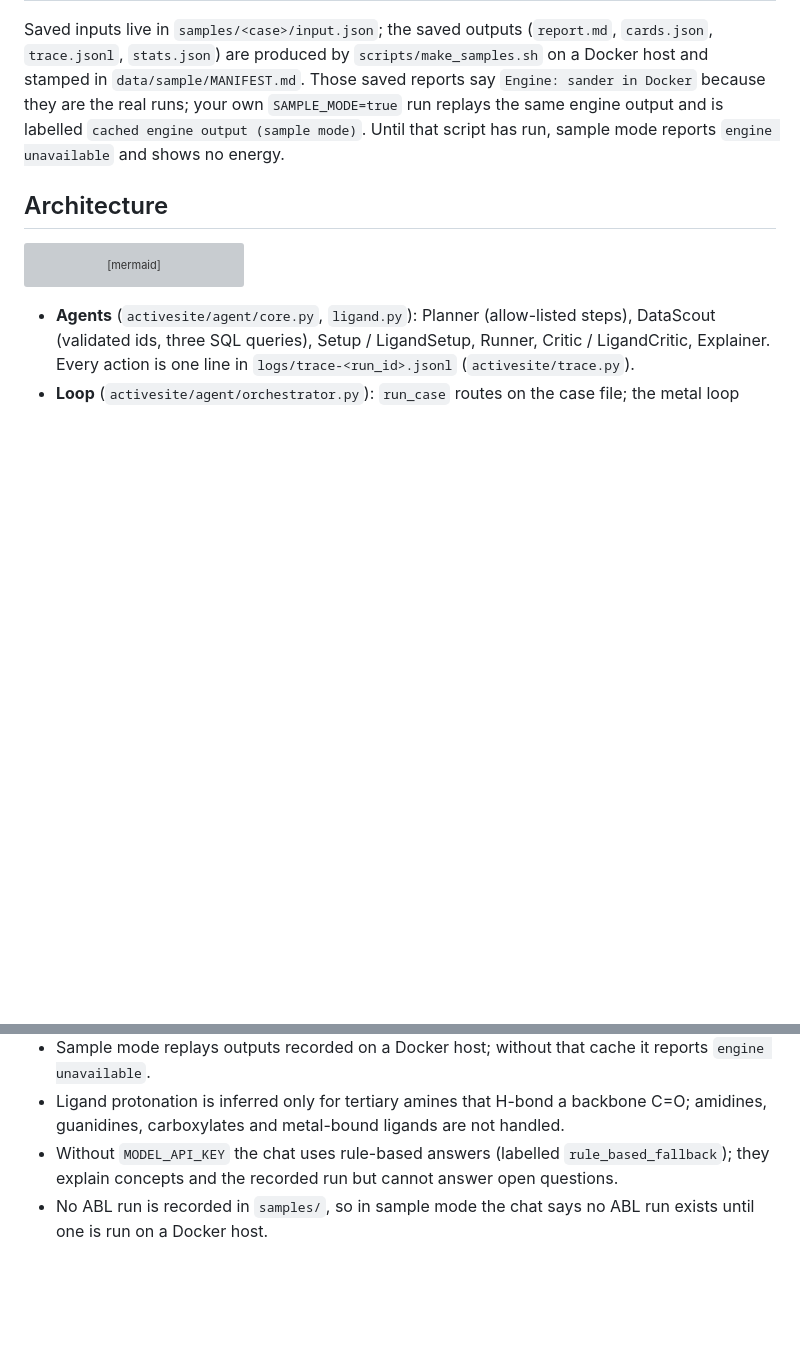
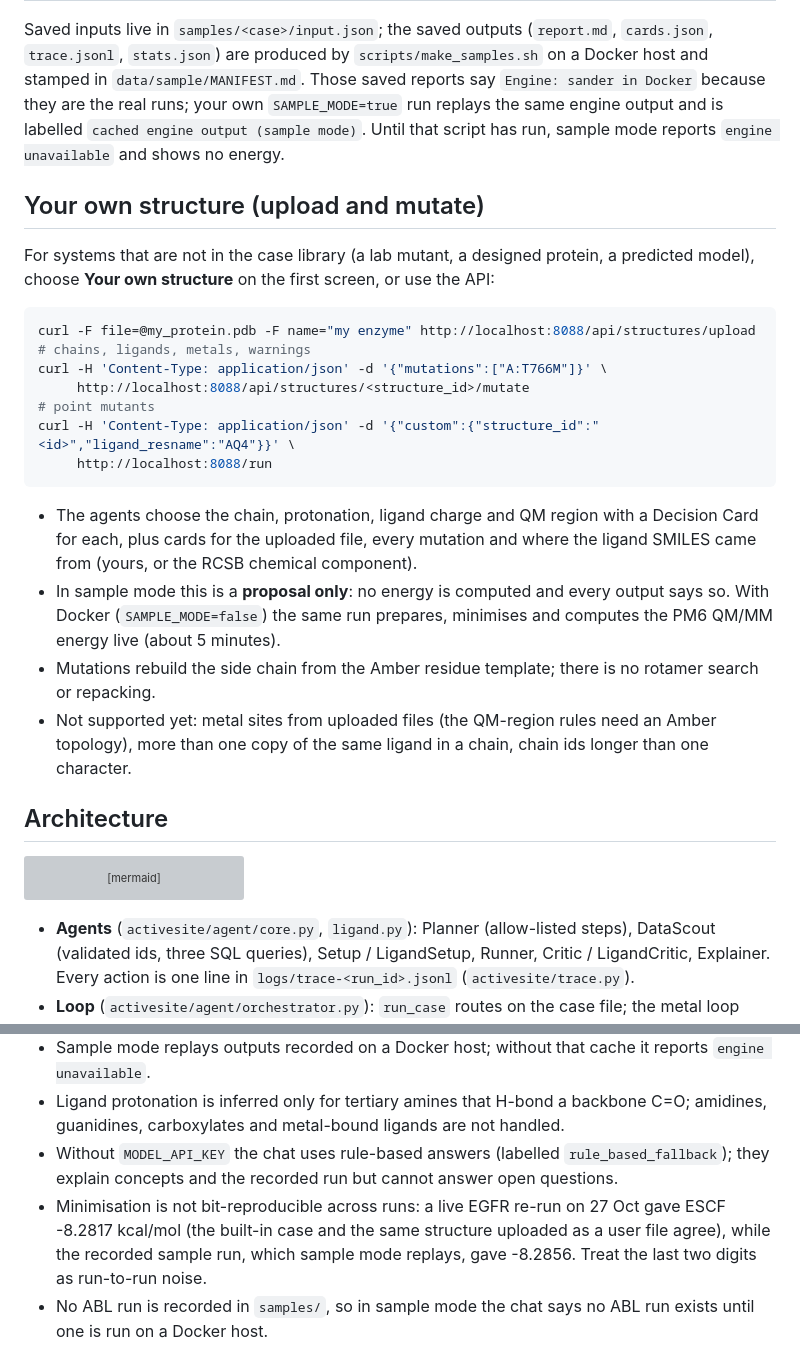
Before and after one commit to KhangLuong314/ActiveSite-QM-MM, a Markdown page: README.md, 2 parts joined by grey strips. GitHub-like rendering; blank space fills up the shorter version; grey boxes are pictures that could not be loaded.

Commit message:
README: own-structure guide and the live EGFR minimisation spread
Documents the upload, mutate and custom-run flow (proposal only in sample mode, live with
Docker, template side chains without repacking, what is not supported). Notes that a live
EGFR re-run gives ESCF -8.2817 against the recorded -8.2856, so a judge who re-runs sees why.

Co-Authored-By: Claude Opus 5.5 <noreply@anthropic.com>

````diff
--- a/README.md
+++ b/README.md
@@ -86,6 +86,26 @@ Those saved reports say `Engine: sander in Docker` because they are the real run
 replays the same engine output and is labelled `cached engine output (sample mode)`.
 Until that script has run, sample mode reports `engine unavailable` and shows no energy.
 
+## Your own structure (upload and mutate)
+For systems that are not in the case library (a lab mutant, a designed protein, a predicted model), choose
+**Your own structure** on the first screen, or use the API:
+
+```bash
+curl -F file=@my_protein.pdb -F name="my enzyme" http://localhost:8088/api/structures/upload    # chains, ligands, metals, warnings
+curl -H 'Content-Type: application/json' -d '{"mutations":["A:T766M"]}' \
+     http://localhost:8088/api/structures/<structure_id>/mutate                               # point mutants
+curl -H 'Content-Type: application/json' -d '{"custom":{"structure_id":"<id>","ligand_resname":"AQ4"}}' \
+     http://localhost:8088/run
+```
+
+- The agents choose the chain, protonation, ligand charge and QM region with a Decision Card for each, plus cards
+  for the uploaded file, every mutation and where the ligand SMILES came from (yours, or the RCSB chemical component).
+- In sample mode this is a **proposal only**: no energy is computed and every output says so. With Docker
+  (`SAMPLE_MODE=false`) the same run prepares, minimises and computes the PM6 QM/MM energy live (about 5 minutes).
+- Mutations rebuild the side chain from the Amber residue template; there is no rotamer search or repacking.
+- Not supported yet: metal sites from uploaded files (the QM-region rules need an Amber topology), more than one copy
+  of the same ligand in a chain, chain ids longer than one character.
+
 ## Architecture
 ```mermaid
 flowchart LR
@@ -128,6 +148,7 @@ Optional LLM: `nvidia/llama-3.3-nemotron-super-49b-v1` / `nvidia/nemotron-3.5-li
 - Sample mode replays outputs recorded on a Docker host; without that cache it reports `engine unavailable`.
 - Ligand protonation is inferred only for tertiary amines that H-bond a backbone C=O; amidines, guanidines, carboxylates and metal-bound ligands are not handled.
 - Without `MODEL_API_KEY` the chat uses rule-based answers (labelled `rule_based_fallback`); they explain concepts and the recorded run but cannot answer open questions.
+- Minimisation is not bit-reproducible across runs: a live EGFR re-run on 27 Oct gave ESCF -8.2817 kcal/mol (the built-in case and the same structure uploaded as a user file agree), while the recorded sample run, which sample mode replays, gave -8.2856. Treat the last two digits as run-to-run noise.
 - No ABL run is recorded in `samples/`, so in sample mode the chat says no ABL run exists until one is run on a Docker host.
 
 ## Pre-existing components and data
````
